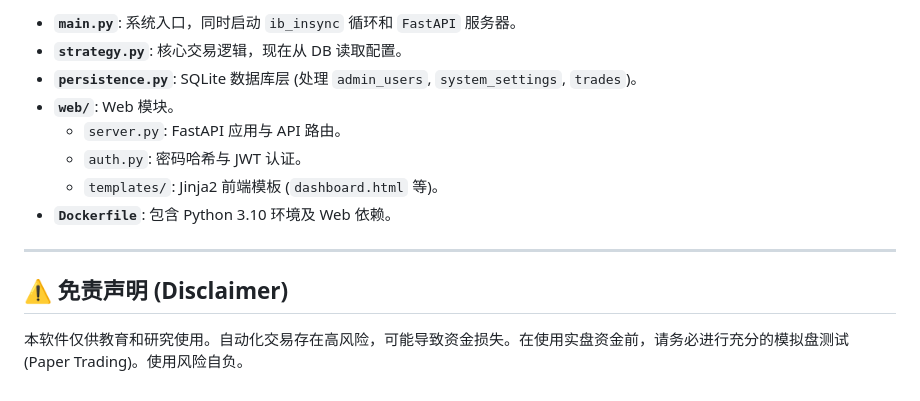
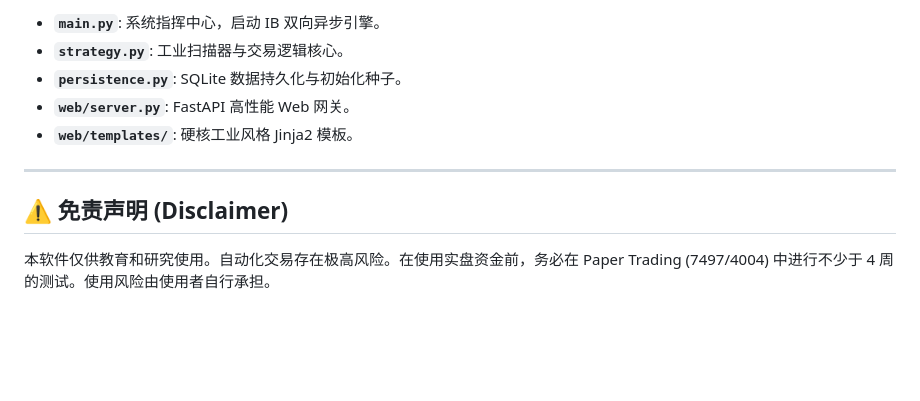
Before and after one commit to larkspur8506/qqq-bot, a Markdown page: README.md, the part around one of its changes. Drawn GitHub-style; blank space fills up the shorter version.

```diff
--- a/README.md
+++ b/README.md
@@ -135,14 +109,11 @@ docker-compose logs -f
 
-*   **`main.py`**: 系统入口，同时启动 `ib_insync` 循环和 `FastAPI` 服务器。
-*   **`strategy.py`**: 核心交易逻辑，现在从 DB 读取配置。
-*   **`persistence.py`**: SQLite 数据库层 (处理 `admin_users`, `system_settings`, `trades`)。
-*   **`web/`**: Web 模块。
-    *   `server.py`: FastAPI 应用与 API 路由。
-    *   `auth.py`: 密码哈希与 JWT 认证。
-    *   `templates/`: Jinja2 前端模板 (`dashboard.html` 等)。
-*   **`Dockerfile`**: 包含 Python 3.10 环境及 Web 依赖。
+*   **`main.py`**: 系统指挥中心，启动 IB 双向异步引擎。
+*   **`strategy.py`**: 工业扫描器与交易逻辑核心。
+*   **`persistence.py`**: SQLite 数据持久化与初始化种子。
+*   **`web/server.py`**: FastAPI 高性能 Web 网关。
+*   **`web/templates/`**: 硬核工业风格 Jinja2 模板。
 
 ---
 
 ## ⚠️ 免责声明 (Disclaimer)
-本软件仅供教育和研究使用。自动化交易存在高风险，可能导致资金损失。在使用实盘资金前，请务必进行充分的模拟盘测试 (Paper Trading)。使用风险自负。
+本软件仅供教育和研究使用。自动化交易存在极高风险。在使用实盘资金前，务必在 Paper Trading (7497/4004) 中进行不少于 4 周的测试。使用风险由使用者自行承担。
```
Also changed, not shown: other parts of README.md (+55 -81 lines).
